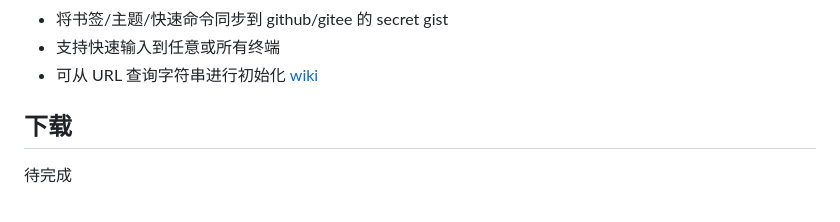
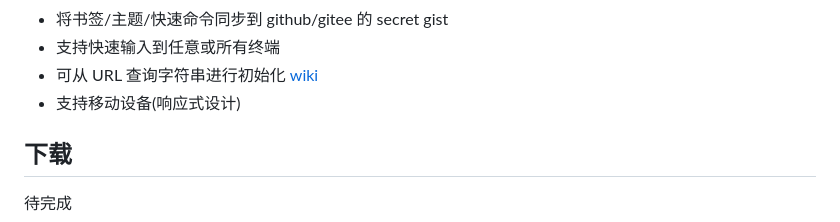
Before and after one commit to electerm/electerm-web, a Markdown page: README_cn.md, the part around the change. Drawn GitHub-style.

```diff
--- a/README_cn.md
+++ b/README_cn.md
@@ -42,6 +42,7 @@
 - 将书签/主题/快速命令同步到 github/gitee 的 secret gist
 - 支持快速输入到任意或所有终端
 - 可从 URL 查询字符串进行初始化 [wiki](https://github.com/electerm/electerm-web/wiki/Init-from-url-query-string)
+- 支持移动设备(响应式设计)
 
 ## 下载
 
```
Also changed, not shown: README.md (+1 -0 lines).
